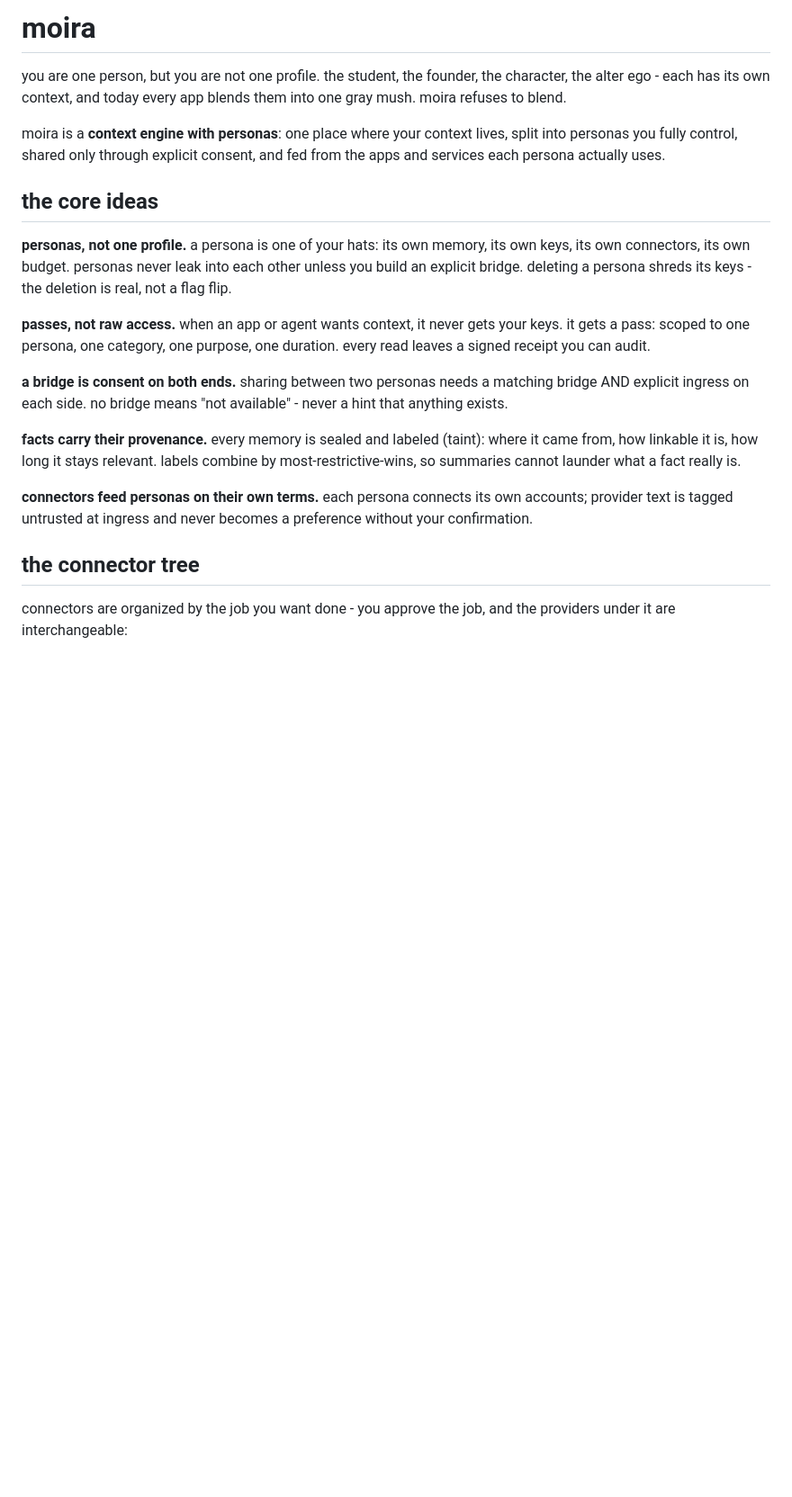
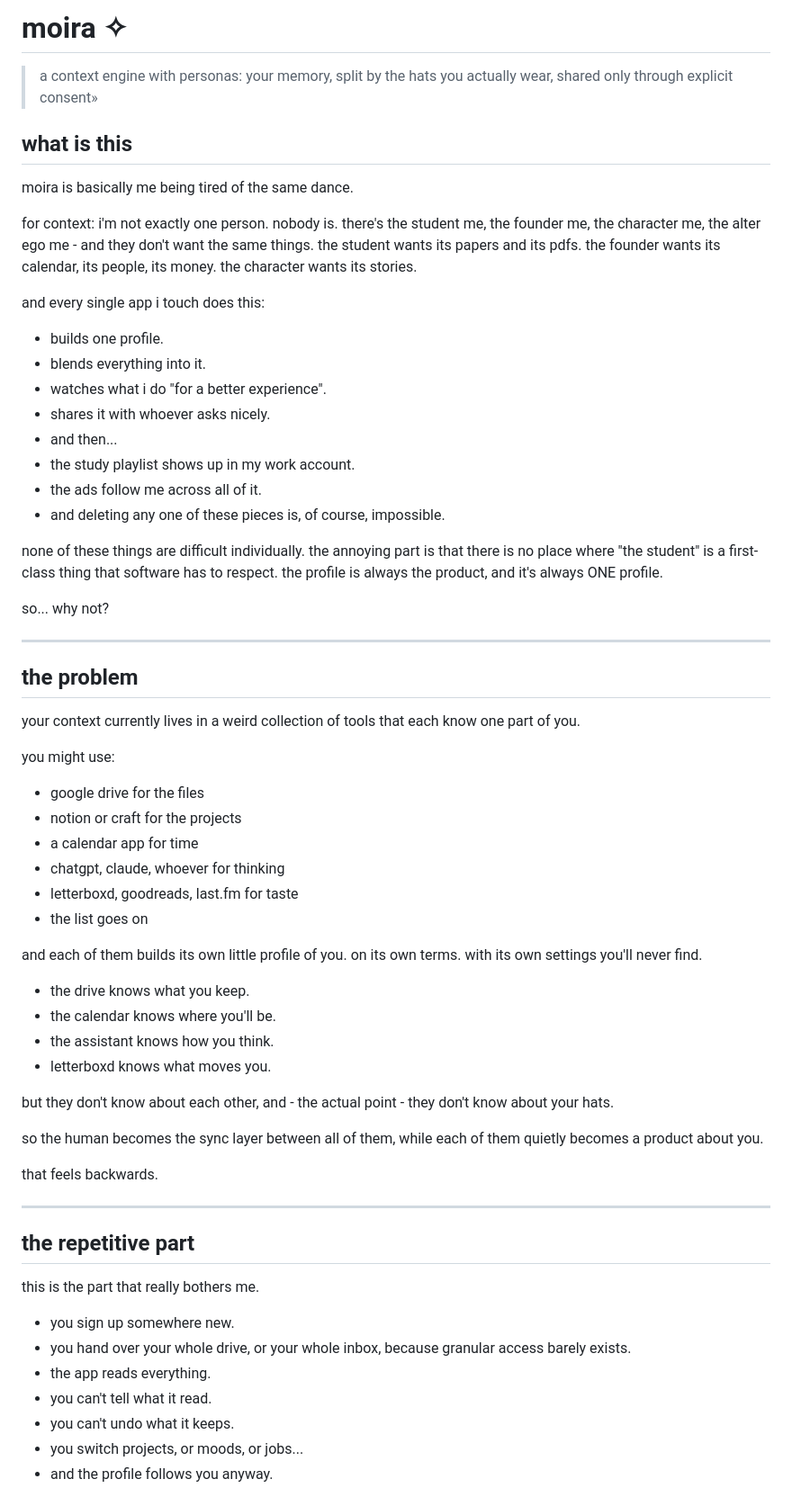
Before and after one commit to tinkrland/moira, a Markdown page: readme.md, the part around one of its changes. Shown at 90% size. Drawn GitHub-style; blank space fills up the shorter version.

Commit message:
readme: rewritten in the keeberia voice (github.com/kqrla/keeberia) - narrative problem walk, the five views, feel-like ending; facts unchanged

```diff
--- a/readme.md
+++ b/readme.md
@@ -1,38 +1,78 @@
-# moira
+# moira ✧
 
-you are one person, but you are not one profile. the student, the founder, the
-character, the alter ego - each has its own context, and today every app
-blends them into one gray mush. moira refuses to blend.
+> a context engine with personas: your memory, split by the hats you actually wear, shared only through explicit consent»
 
-moira is a **context engine with personas**: one place where your context
-lives, split into personas you fully control, shared only through explicit
-consent, and fed from the apps and services each persona actually uses.
+## what is this
 
-## the core ideas
+moira is basically me being tired of the same dance.
 
-**personas, not one profile.** a persona is one of your hats: its own memory,
-its own keys, its own connectors, its own budget. personas never leak into
-each other unless you build an explicit bridge. deleting a persona shreds
-its keys - the deletion is real, not a flag flip.
+for context: i'm not exactly one person. nobody is. there's the student me,
+the founder me, the character me, the alter ego me - and they don't want the
+same things. the student wants its papers and its pdfs. the founder wants its
+calendar, its people, its money. the character wants its stories.
 
-**passes, not raw access.** when an app or agent wants context, it never gets
-your keys. it gets a pass: scoped to one persona, one category, one purpose,
-one duration. every read leaves a signed receipt you can audit.
+and every single app i touch does this:
 
-**a bridge is consent on both ends.** sharing between two personas needs a
-matching bridge AND explicit ingress on each side. no bridge means
-"not available" - never a hint that anything exists.
+- builds one profile.
+- blends everything into it.
+- watches what i do "for a better experience".
+- shares it with whoever asks nicely.
+- and then...
+- the study playlist shows up in my work account.
+- the ads follow me across all of it.
+- and deleting any one of these pieces is, of course, impossible.
 
-**facts carry their provenance.** every memory is sealed and labeled (taint):
-where it came from, how linkable it is, how long it stays relevant. labels
-combine by most-restrictive-wins, so summaries cannot launder what a fact
-really is.
+none of these things are difficult individually. the annoying part is that
+there is no place where "the student" is a first-class thing that software
+has to respect. the profile is always the product, and it's always ONE
+profile.
 
-**connectors feed personas on their own terms.** each persona connects its
-own accounts; provider text is tagged untrusted at ingress and never becomes
-a preference without your confirmation.
+so... why not?
 
-## the connector tree
+---
 
-connectors are organized by the job you want done - you approve the job, and
-the providers under it are interchangeable:
+## the problem
+
+your context currently lives in a weird collection of tools that each know
+one part of you.
+
+you might use:
+
+- google drive for the files
+- notion or craft for the projects
+- a calendar app for time
+- chatgpt, claude, whoever for thinking
+- letterboxd, goodreads, last.fm for taste
+- the list goes on
+
+and each of them builds its own little profile of you. on its own terms.
+with its own settings you'll never find.
+
+- the drive knows what you keep.
+- the calendar knows where you'll be.
+- the assistant knows how you think.
+- letterboxd knows what moves you.
+
+but they don't know about each other, and - the actual point - they don't
+know about your hats.
+
+so the human becomes the sync layer between all of them, while each of them
+quietly becomes a product about you.
+
+that feels backwards.
+
+---
+
+## the repetitive part
+
+this is the part that really bothers me.
+
+- you sign up somewhere new.
+- you hand over your whole drive, or your whole inbox, because granular
+  access barely exists.
+- the app reads everything.
+- you can't tell what it read.
+- you can't undo what it keeps.
+- you switch projects, or moods, or jobs...
+- and the profile follows you anyway.
+
```
Also changed, not shown: other parts of readme.md (+207 -30 lines).
